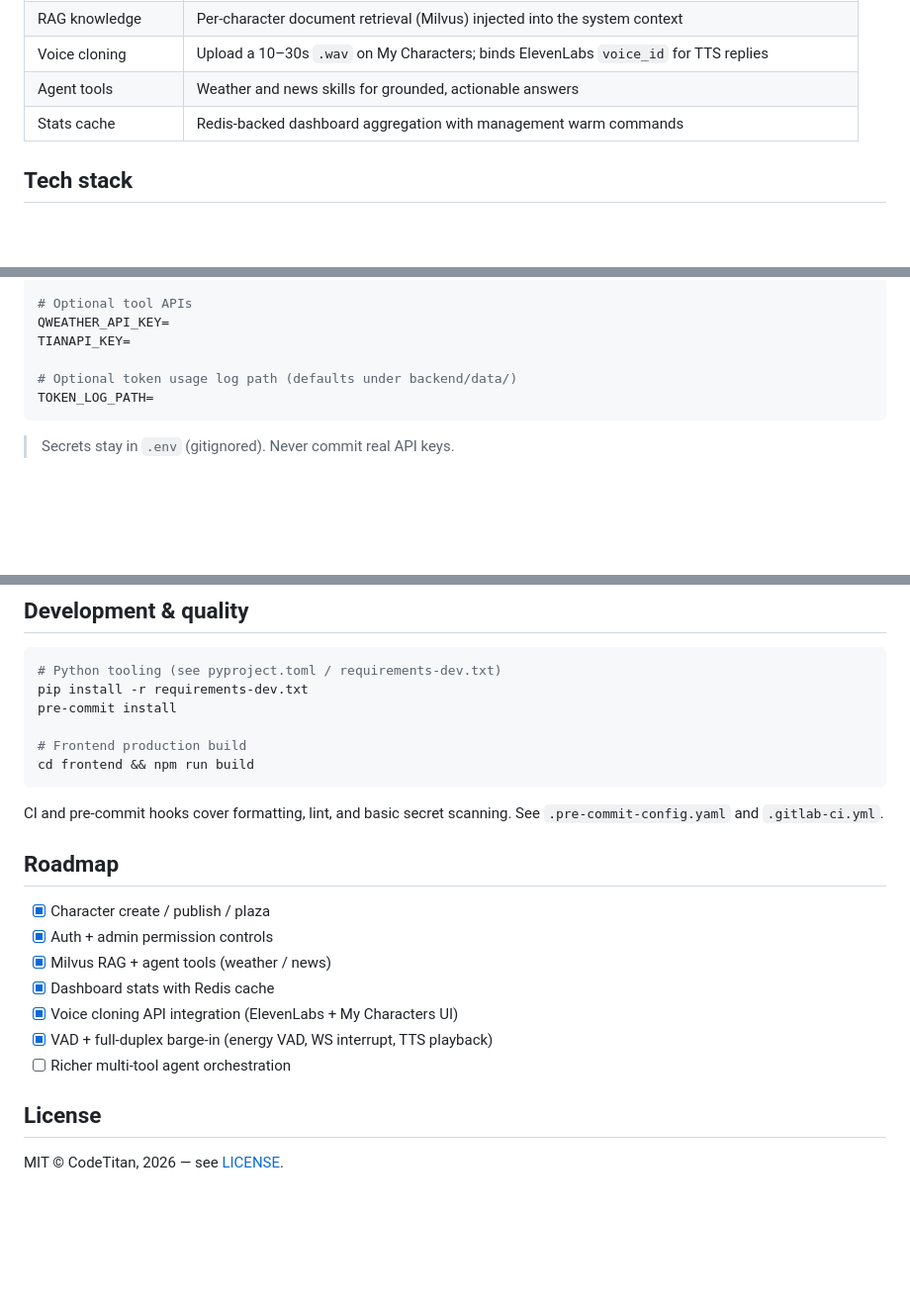
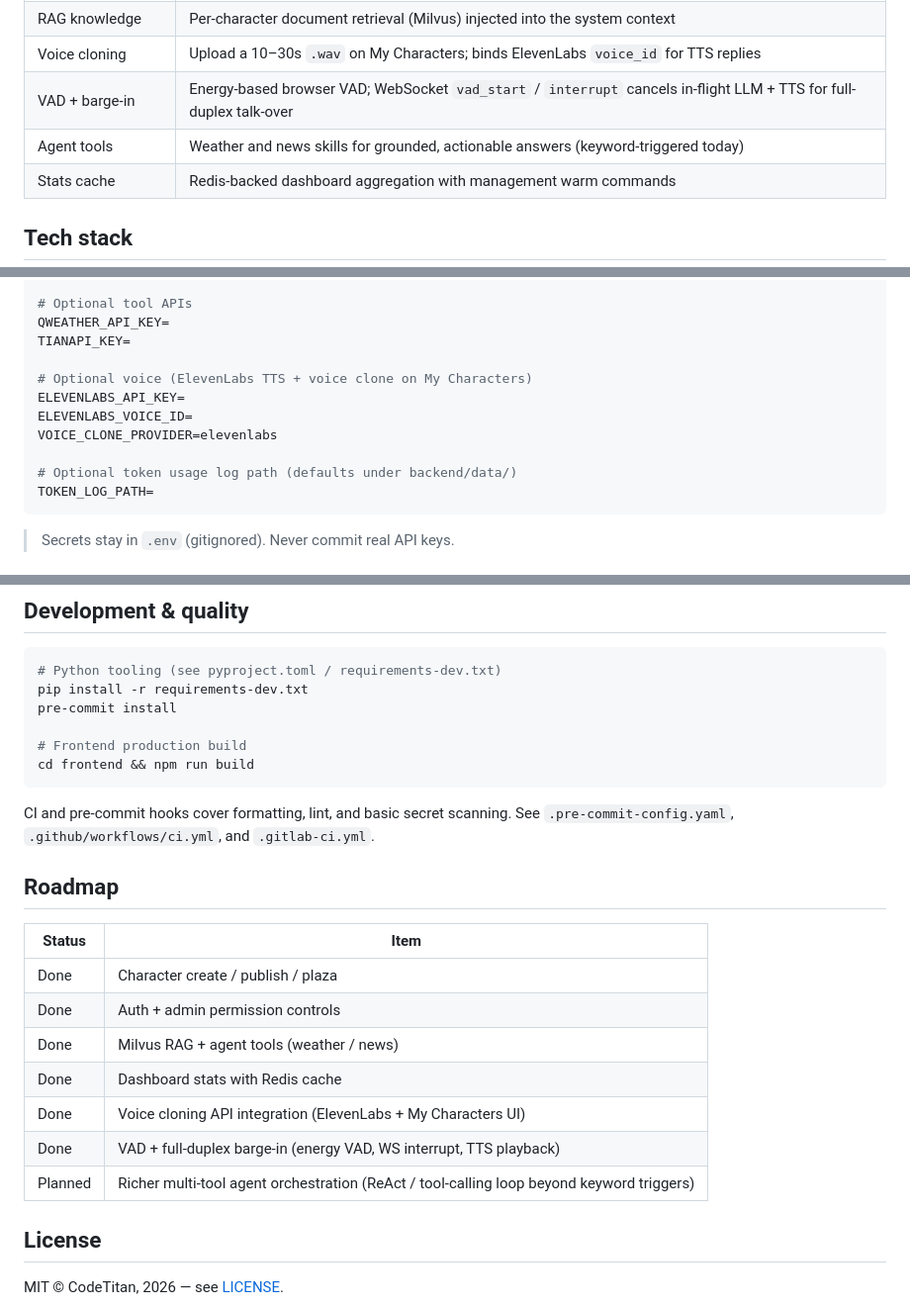
Before and after one commit to ByteTitan-star/Agent_SoulMate, a Markdown page: README.md, 3 parts joined by grey strips. Shown at 99% size. GitHub-like rendering; blank space fills up the shorter version.

````diff
--- a/README.md
+++ b/README.md
@@ -57,7 +57,8 @@ Agent SoulMate is a full-stack AI companion workspace driven by local models (Ol
 | Real-time streaming | Django Channels + WebSocket for token-by-token replies |
 | RAG knowledge | Per-character document retrieval (Milvus) injected into the system context |
 | Voice cloning | Upload a 10–30s `.wav` on My Characters; binds ElevenLabs `voice_id` for TTS replies |
-| Agent tools | Weather and news skills for grounded, actionable answers |
+| VAD + barge-in | Energy-based browser VAD; WebSocket `vad_start` / `interrupt` cancels in-flight LLM + TTS for full-duplex talk-over |
+| Agent tools | Weather and news skills for grounded, actionable answers (keyword-triggered today) |
 | Stats cache | Redis-backed dashboard aggregation with management warm commands |
 
 ## Tech stack
@@ -158,6 +159,11 @@ REDIS_URL=redis://127.0.0.1:6380/0
 QWEATHER_API_KEY=
 TIANAPI_KEY=
 
+# Optional voice (ElevenLabs TTS + voice clone on My Characters)
+ELEVENLABS_API_KEY=
+ELEVENLABS_VOICE_ID=
+VOICE_CLONE_PROVIDER=elevenlabs
+
 # Optional token usage log path (defaults under backend/data/)
 TOKEN_LOG_PATH=
 ```
@@ -194,17 +200,19 @@ pre-commit install
 cd frontend && npm run build
 ```
 
-CI and pre-commit hooks cover formatting, lint, and basic secret scanning. See `.pre-commit-config.yaml` and `.gitlab-ci.yml`.
+CI and pre-commit hooks cover formatting, lint, and basic secret scanning. See `.pre-commit-config.yaml`, `.github/workflows/ci.yml`, and `.gitlab-ci.yml`.
 
 ## Roadmap
 
-- [x] Character create / publish / plaza
-- [x] Auth + admin permission controls
-- [x] Milvus RAG + agent tools (weather / news)
-- [x] Dashboard stats with Redis cache
-- [x] Voice cloning API integration (ElevenLabs + My Characters UI)
-- [x] VAD + full-duplex barge-in (energy VAD, WS interrupt, TTS playback)
-- [ ] Richer multi-tool agent orchestration
+| Status | Item |
+| --- | --- |
+| Done | Character create / publish / plaza |
+| Done | Auth + admin permission controls |
+| Done | Milvus RAG + agent tools (weather / news) |
+| Done | Dashboard stats with Redis cache |
+| Done | Voice cloning API integration (ElevenLabs + My Characters UI) |
+| Done | VAD + full-duplex barge-in (energy VAD, WS interrupt, TTS playback) |
+| Planned | Richer multi-tool agent orchestration (ReAct / tool-calling loop beyond keyword triggers) |
 
 ## License
 
````
Also changed, not shown: other parts of README.md (+1 -1 lines), README_zh.md (+18 -10 lines).
